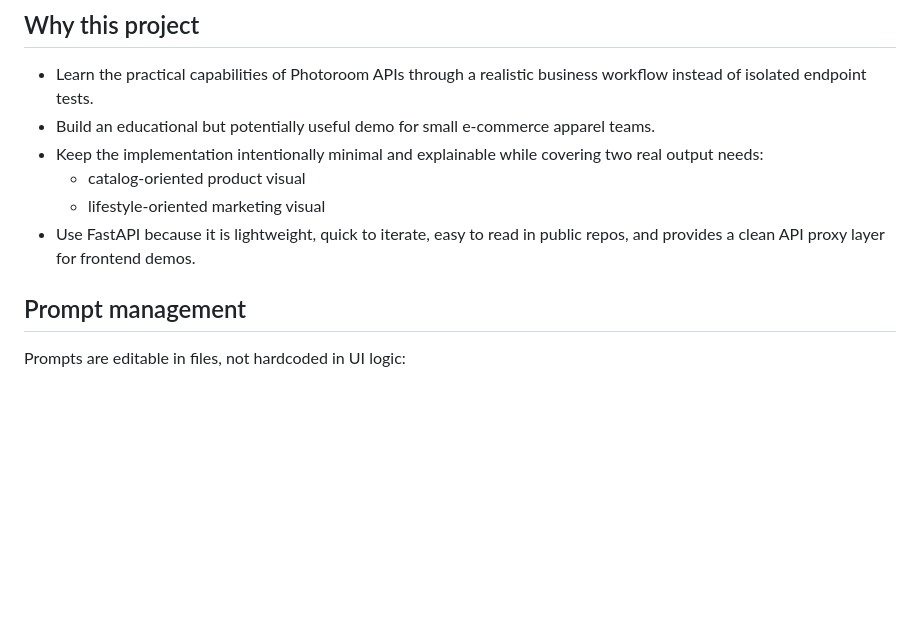
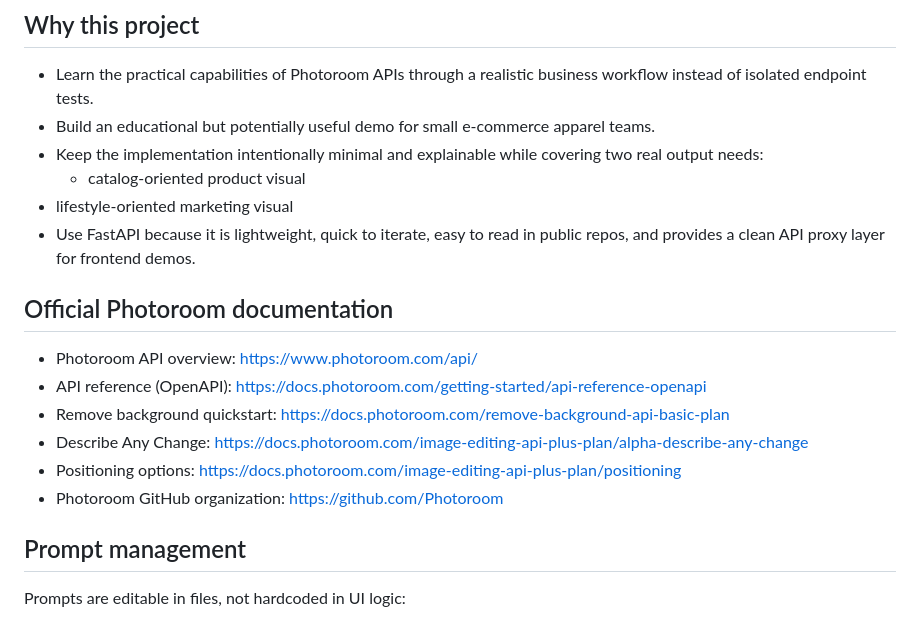
Before and after one commit to emirbelkahia/photoroom-api-playground, a Markdown page: README.md, the part around the change. Rendered like a GitHub page; blank space fills up the shorter version.

Commit message:
Add official Photoroom documentation links to README

```diff
--- a/README.md
+++ b/README.md
@@ -57,8 +57,17 @@ Lifestyle output:
 - Build an educational but potentially useful demo for small e-commerce apparel teams.
 - Keep the implementation intentionally minimal and explainable while covering two real output needs:
   - catalog-oriented product visual
-  - lifestyle-oriented marketing visual
+- lifestyle-oriented marketing visual
 - Use FastAPI because it is lightweight, quick to iterate, easy to read in public repos, and provides a clean API proxy layer for frontend demos.
+
+## Official Photoroom documentation
+
+- Photoroom API overview: https://www.photoroom.com/api/
+- API reference (OpenAPI): https://docs.photoroom.com/getting-started/api-reference-openapi
+- Remove background quickstart: https://docs.photoroom.com/remove-background-api-basic-plan
+- Describe Any Change: https://docs.photoroom.com/image-editing-api-plus-plan/alpha-describe-any-change
+- Positioning options: https://docs.photoroom.com/image-editing-api-plus-plan/positioning
+- Photoroom GitHub organization: https://github.com/Photoroom
 
 ## Prompt management
 
```
